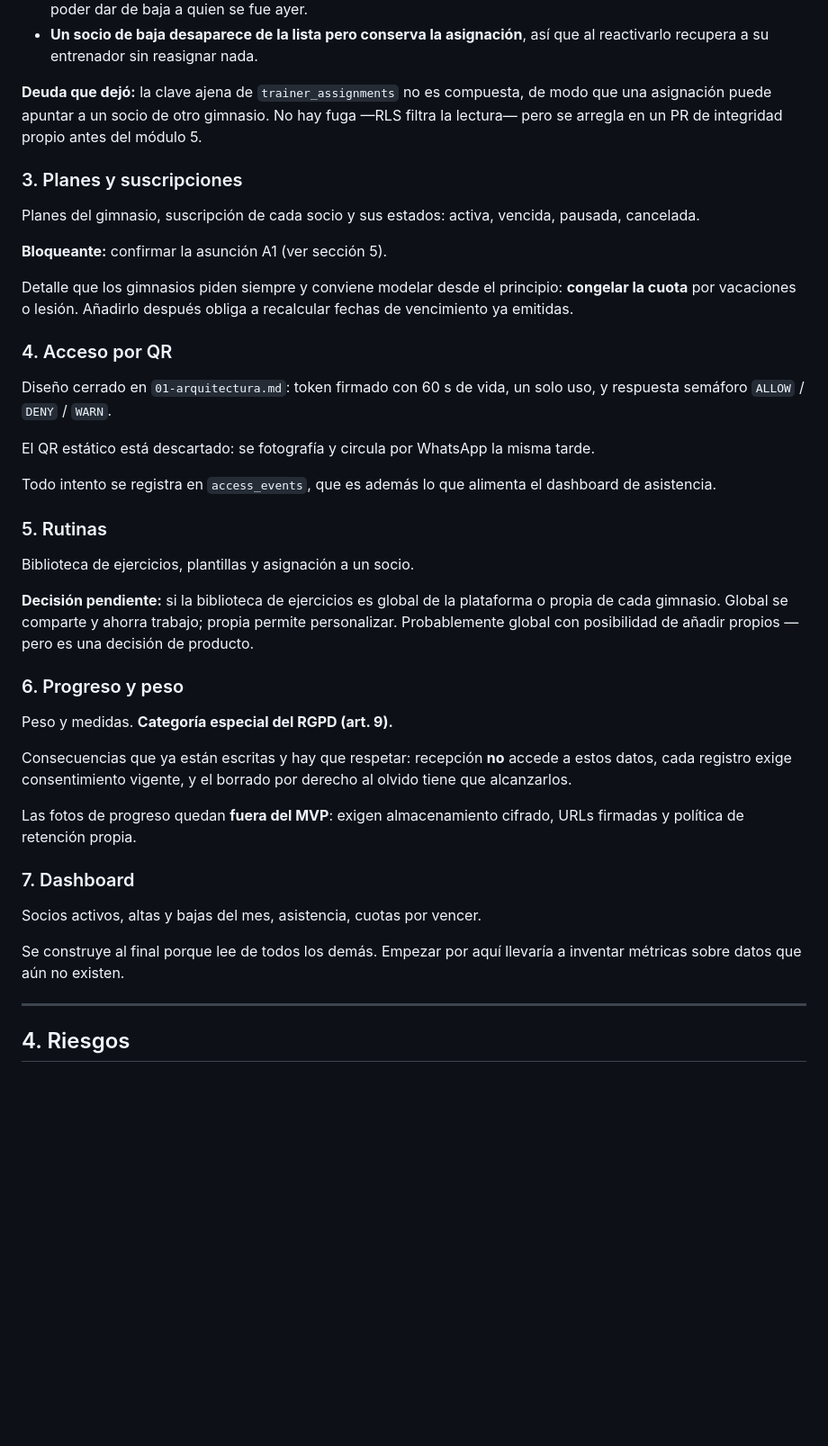
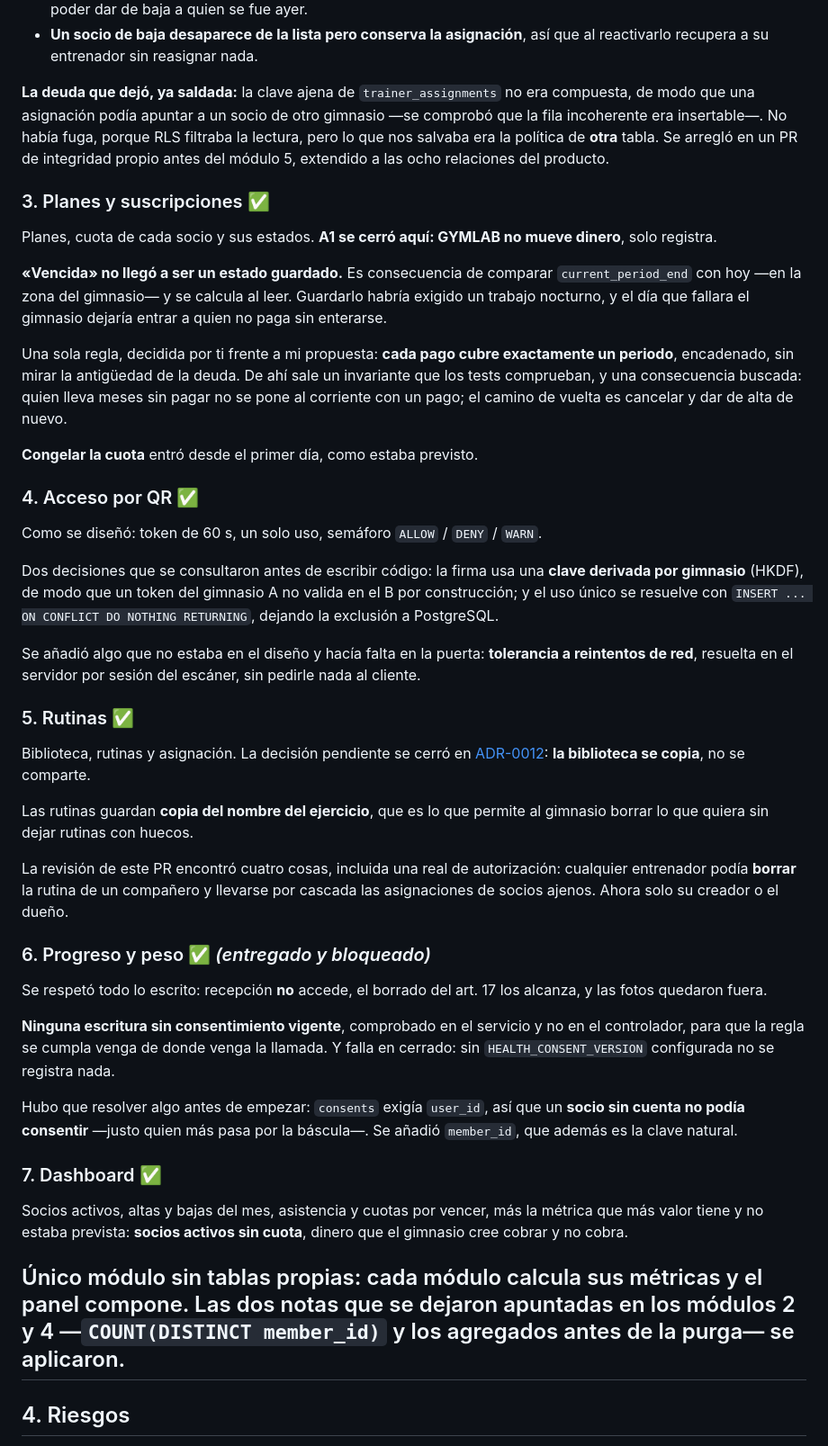
Before and after one commit to pumaplys/GYMLAB, a Markdown page: docs/02-fase-1-mvp.md, the part around one of its changes. Shown at 90% size. GitHub-like rendering; blank space fills up the shorter version.

```diff
--- a/docs/02-fase-1-mvp.md
+++ b/docs/02-fase-1-mvp.md
@@ -109,60 +117,79 @@ Tres decisiones de producto que se tomaron aquí:
 - **Un socio de baja desaparece de la lista pero conserva la asignación**, así
   que al reactivarlo recupera a su entrenador sin reasignar nada.
 
-**Deuda que dejó:** la clave ajena de `trainer_assignments` no es compuesta, de
-modo que una asignación puede apuntar a un socio de otro gimnasio. No hay fuga
-—RLS filtra la lectura— pero se arregla en un PR de integridad propio antes del
-módulo 5.
+**La deuda que dejó, ya saldada:** la clave ajena de `trainer_assignments` no era
+compuesta, de modo que una asignación podía apuntar a un socio de otro gimnasio
+—se comprobó que la fila incoherente era insertable—. No había fuga, porque RLS
+filtraba la lectura, pero lo que nos salvaba era la política de **otra** tabla. Se
+arregló en un PR de integridad propio antes del módulo 5, extendido a las ocho
+relaciones del producto.
 
-### 3. Planes y suscripciones
+### 3. Planes y suscripciones ✅
 
-Planes del gimnasio, suscripción de cada socio y sus estados: activa, vencida,
-pausada, cancelada.
+Planes, cuota de cada socio y sus estados. **A1 se cerró aquí: GYMLAB no mueve
+dinero**, solo registra.
 
-**Bloqueante:** confirmar la asunción A1 (ver sección 5).
+**«Vencida» no llegó a ser un estado guardado.** Es consecuencia de comparar
+`current_period_end` con hoy —en la zona del gimnasio— y se calcula al leer.
+Guardarlo habría exigido un trabajo nocturno, y el día que fallara el gimnasio
+dejaría entrar a quien no paga sin enterarse.
 
-Detalle que los gimnasios piden siempre y conviene modelar desde el principio:
-**congelar la cuota** por vacaciones o lesión. Añadirlo después obliga a
-recalcular fechas de vencimiento ya emitidas.
+Una sola regla, decidida por ti frente a mi propuesta: **cada pago cubre
+exactamente un periodo**, encadenado, sin mirar la antigüedad de la deuda. De ahí
+sale un invariante que los tests comprueban, y una consecuencia buscada: quien
+lleva meses sin pagar no se pone al corriente con un pago; el camino de vuelta es
+cancelar y dar de alta de nuevo.
 
-### 4. Acceso por QR
+**Congelar la cuota** entró desde el primer día, como estaba previsto.
 
-Diseño cerrado en `01-arquitectura.md`: token firmado con 60 s de vida, un solo
-uso, y respuesta semáforo `ALLOW` / `DENY` / `WARN`.
+### 4. Acceso por QR ✅
 
-El QR estático está descartado: se fotografía y circula por WhatsApp la misma
-tarde.
+Como se diseñó: token de 60 s, un solo uso, semáforo `ALLOW` / `DENY` / `WARN`.
 
-Todo intento se registra en `access_events`, que es además lo que alimenta el
-dashboard de asistencia.
+Dos decisiones que se consultaron antes de escribir código: la firma usa una
+**clave derivada por gimnasio** (HKDF), de modo que un token del gimnasio A no
+valida en el B por construcción; y el uso único se resuelve con
+`INSERT ... ON CONFLICT DO NOTHING RETURNING`, dejando la exclusión a PostgreSQL.
 
-### 5. Rutinas
+Se añadió algo que no estaba en el diseño y hacía falta en la puerta: **tolerancia
+a reintentos de red**, resuelta en el servidor por sesión del escáner, sin pedirle
+nada al cliente.
 
-Biblioteca de ejercicios, plantillas y asignación a un socio.
+### 5. Rutinas ✅
 
-**Decisión pendiente:** si la biblioteca de ejercicios es global de la plataforma
-o propia de cada gimnasio. Global se comparte y ahorra trabajo; propia permite
-personalizar. Probablemente global con posibilidad de añadir propios — pero es
-una decisión de producto.
+Biblioteca, rutinas y asignación. La decisión pendiente se cerró en
+[ADR-0012](adr/0012-biblioteca-de-ejercicios-por-copia.md): **la biblioteca se
+copia**, no se comparte.
 
-### 6. Progreso y peso
+Las rutinas guardan **copia del nombre del ejercicio**, que es lo que permite al
+gimnasio borrar lo que quiera sin dejar rutinas con huecos.
 
-Peso y medidas. **Categoría especial del RGPD (art. 9).**
+La revisión de este PR encontró cuatro cosas, incluida una real de autorización:
+cualquier entrenador podía **borrar** la rutina de un compañero y llevarse por
+cascada las asignaciones de socios ajenos. Ahora solo su creador o el dueño.
 
-Consecuencias que ya están escritas y hay que respetar: recepción **no** accede a
-estos datos, cada registro exige consentimiento vigente, y el borrado por derecho
-al olvido tiene que alcanzarlos.
+### 6. Progreso y peso ✅ *(entregado y bloqueado)*
 
-Las fotos de progreso quedan **fuera del MVP**: exigen almacenamiento cifrado,
-URLs firmadas y política de retención propia.
+Se respetó todo lo escrito: recepción **no** accede, el borrado del art. 17 los
+alcanza, y las fotos quedaron fuera.
 
-### 7. Dashboard
+**Ninguna escritura sin consentimiento vigente**, comprobado en el servicio y no
+en el controlador, para que la regla se cumpla venga de donde venga la llamada. Y
+falla en cerrado: sin `HEALTH_CONSENT_VERSION` configurada no se registra nada.
 
-Socios activos, altas y bajas del mes, asistencia, cuotas por vencer.
+Hubo que resolver algo antes de empezar: `consents` exigía `user_id`, así que un
+**socio sin cuenta no podía consentir** —justo quien más pasa por la báscula—. Se
+añadió `member_id`, que además es la clave natural.
 
-Se construye al final porque lee de todos los demás. Empezar por aquí llevaría a
-inventar métricas sobre datos que aún no existen.
+### 7. Dashboard ✅
 
+Socios activos, altas y bajas del mes, asistencia y cuotas por vencer, más la
+métrica que más valor tiene y no estaba prevista: **socios activos sin cuota**,
+dinero que el gimnasio cree cobrar y no cobra.
+
+Único módulo sin tablas propias: cada módulo calcula sus métricas y el panel
+compone. Las dos notas que se dejaron apuntadas en los módulos 2 y 4
+—`COUNT(DISTINCT member_id)` y los agregados antes de la purga— se aplicaron.
 ---
 
 ## 4. Riesgos
```
Also changed, not shown: other parts of docs/02-fase-1-mvp.md (+66 -54 lines), docs/00-estado.md (+88 -151 lines), docs/03-fase-2.md (added, +117 -0 lines).
